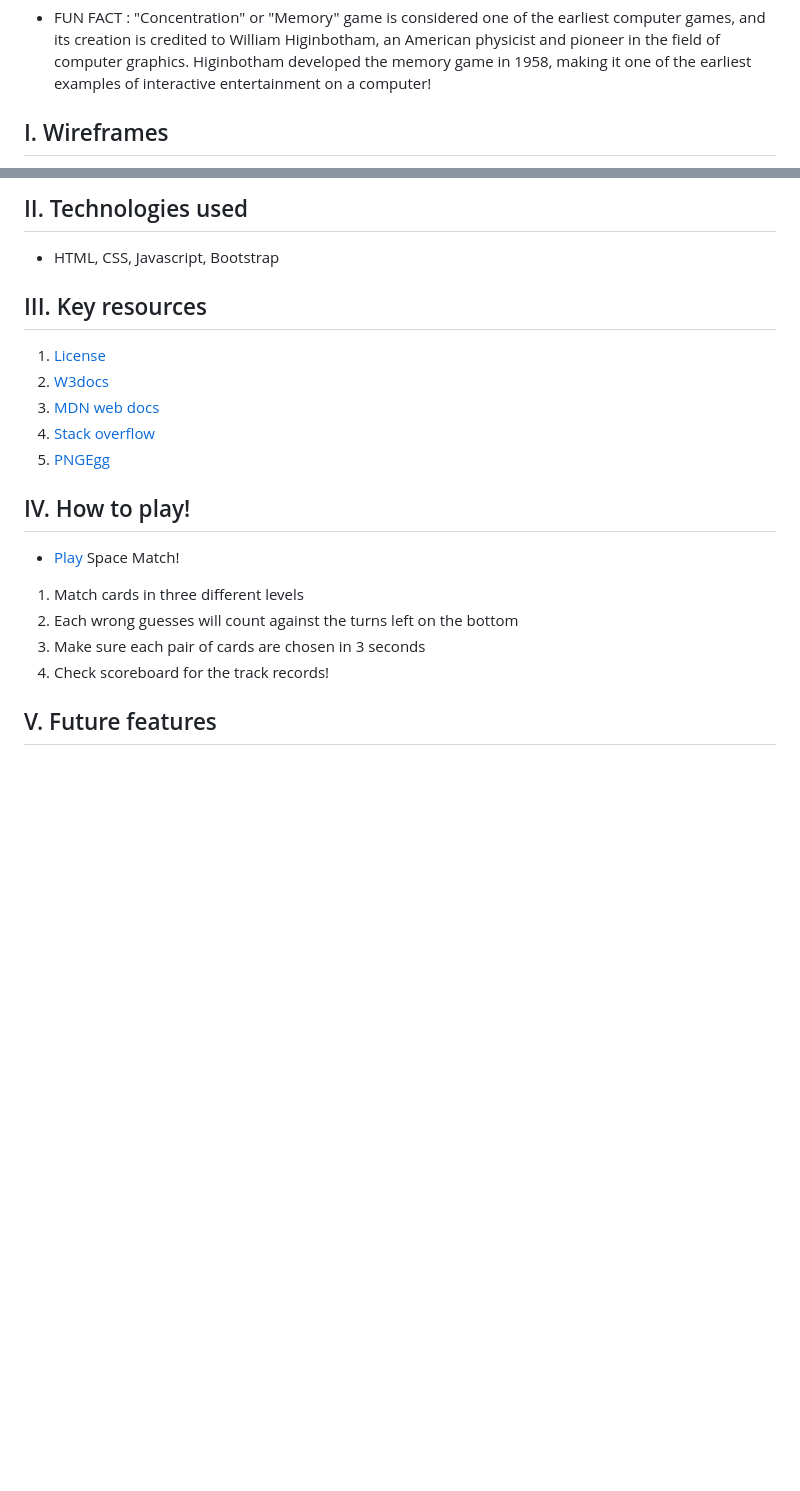
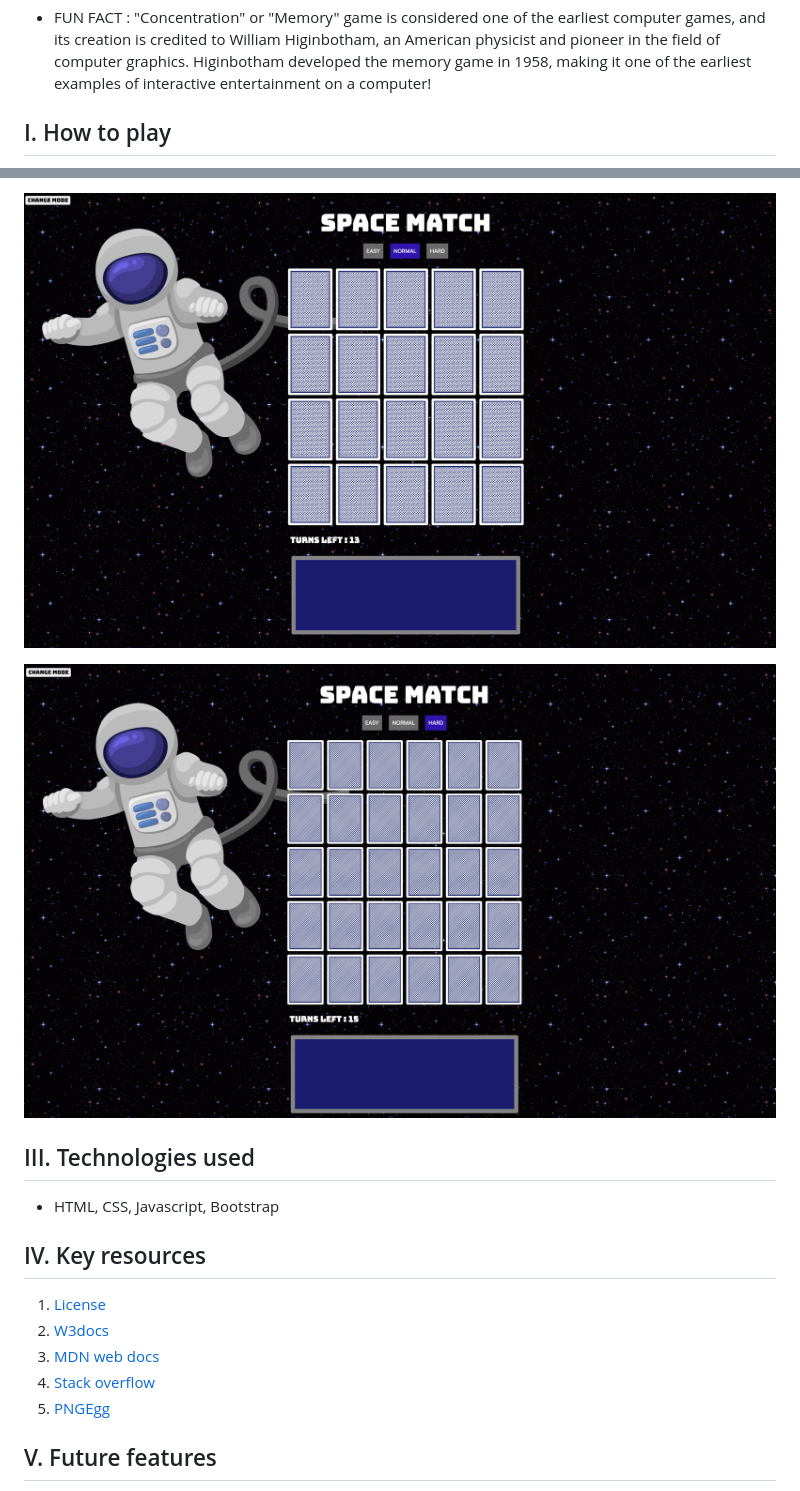
Before and after one commit to ellen3128/Space-Match, a Markdown page: README.md, 2 parts joined by grey strips. Drawn GitHub-style; pictures changed too: assets/3.png (added), assets/4.png (added); blank space fills up the shorter version.

```diff
--- a/README.md
+++ b/README.md
@@ -3,6 +3,5 @@
 
 - FUN FACT : "Concentration" or "Memory" game is considered one of the earliest computer games, and its creation is credited to William Higinbotham, an American physicist and pioneer in the field of computer graphics. Higinbotham developed the memory game in 1958, making it one of the earliest examples of interactive entertainment on a computer!
 
-## I. Wireframes
-<!-- Screenshot(s): Images of your actual game. -->
+## I. How to play
 
@@ -10,10 +20,14 @@
 
 
-## II. Technologies used
+![Starting Page](assets/3.png)
+
+![Starting Page](assets/4.png)
+
+## III. Technologies used
 
 - HTML, CSS, Javascript, Bootstrap
 
-## III. Key resources
+## IV. Key resources
 
 1. [License](./LICENSE.md)
 2. [W3docs](https://www.w3docs.com/snippets/javascript/how-to-randomize-shuffle-a-javascript-array.html)
@@ -21,14 +35,6 @@
 4. [Stack overflow](https://www.stackoverflow.com)
 5. [PNGEgg](https://www.pngegg.com/en/png-bcgqn)
 
-## IV. How to play!
-
-- [Play](https://ellen3128.github.io/Space-Match/) Space Match!
-1. Match cards in three different levels
-2. Each wrong guesses will count against the turns left on the bottom
-3. Make sure each pair of cards are chosen in 3 seconds
-4. Check scoreboard for the track records!
-
 ## V. Future features
 
 - More diversified categories of card images to choose from
```
Also changed, not shown: other parts of README.md (+12 -1 lines), 2 other files.
